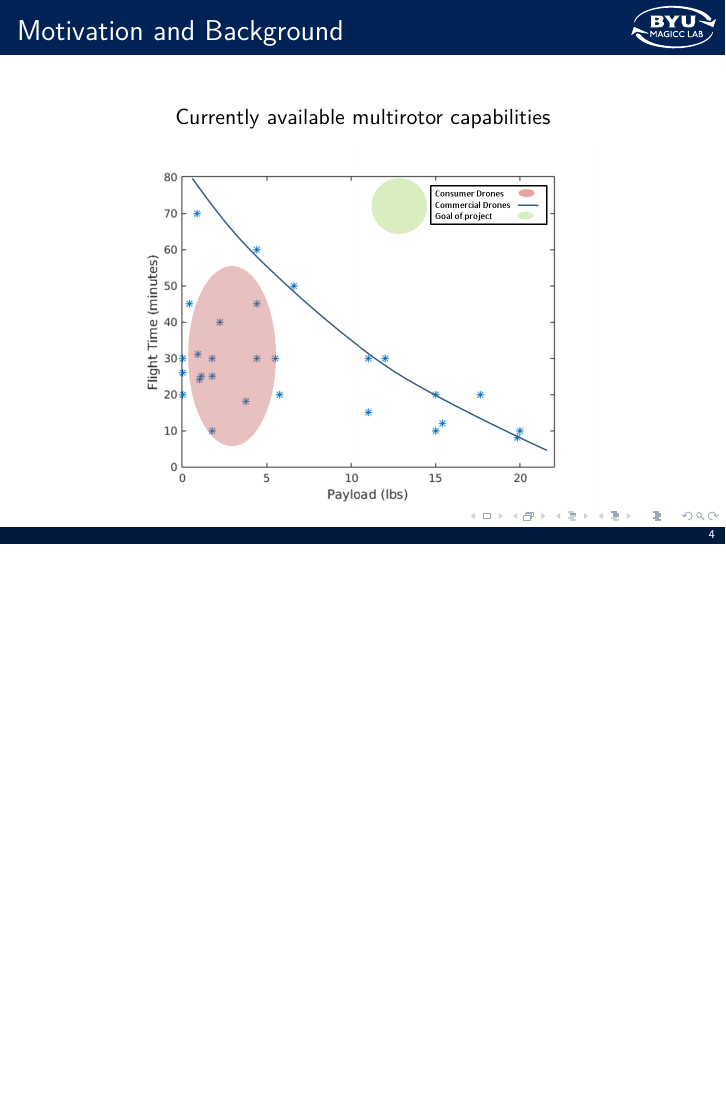
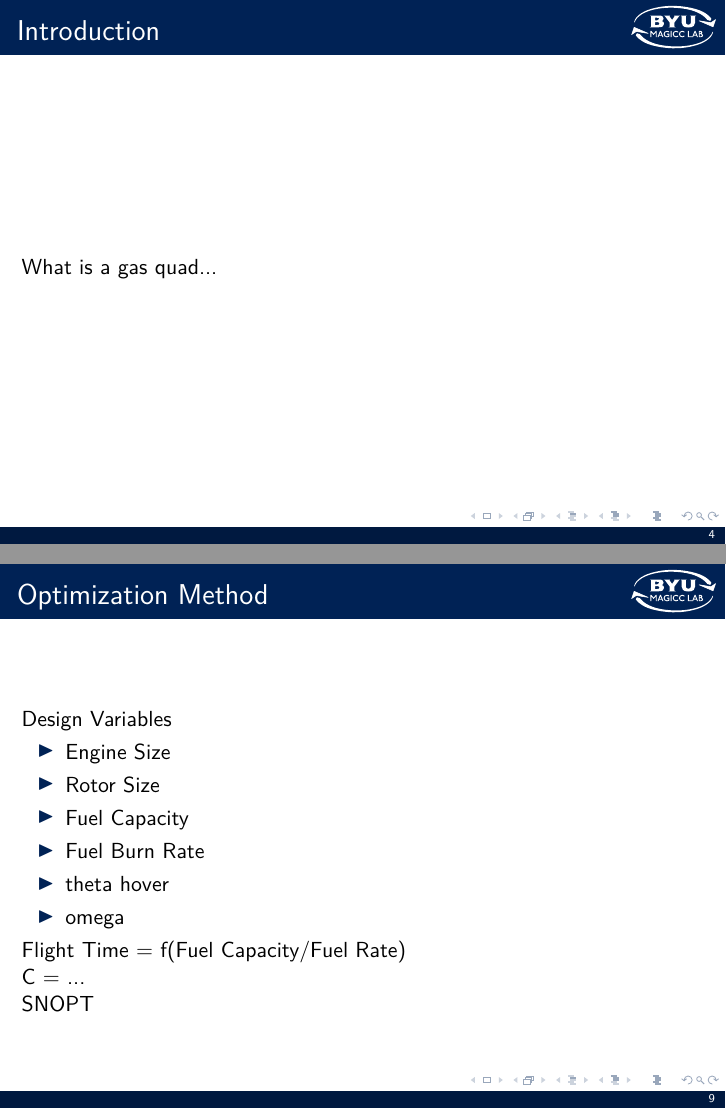
Before and after one commit to dallinbriggs/Optimization, LaTeX slides (presentation/presentation.tex): page 4 of 12 before the commit and pages 4 and 9 of 13 after it, the two joined at a grey line, the shorter picture padded with empty space. Compiled offline with pdfLaTeX.

Commit message:
small changes to the presentation

```diff
--- a/presentation/presentation.tex
+++ b/presentation/presentation.tex
@@ -59,6 +59,11 @@ You will sign up for a 10 minute presentation time slot. The presentation is gra
 \end{itemize}
 \end{frame}
 
+\begin{frame}{Introduction}
+
+	What is a gas quad...
+\end{frame}
+
 \begin{frame}{Motivation and Background}
 	\begin{center}
 	Currently available multirotor capabilities
@@ -104,7 +108,21 @@ You will sign up for a 10 minute presentation time slot. The presentation is gra
 \end{frame}
 
 \begin{frame}{Optimization Method}
+	Design Variables
+	\begin{itemize}
+		\item{Engine Size}
+		\item{Rotor Size}
+		\item{Fuel Capacity}
+		\item{Fuel Burn Rate}
+		\item{theta hover}
+		\item{omega}
+	\end{itemize}
 
+	Flight Time = f(Fuel Capacity/Fuel Rate)
+
+	C = ...
+
+	SNOPT
 \end{frame}
 
 \begin{frame}{Results}
```
Also changed, not shown: presentation/presentation.tex (7 more changed lines).
